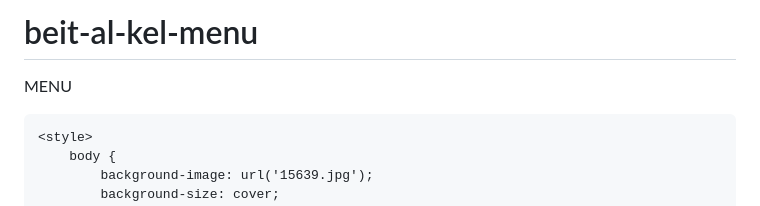
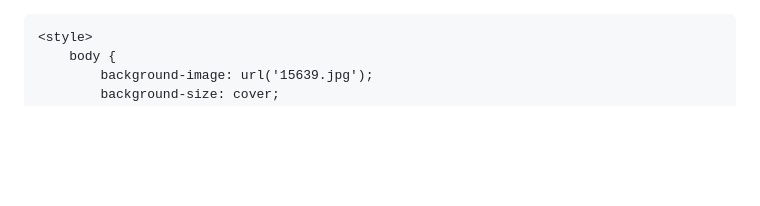
Before and after one commit to rachwane-khaled/beit-al-kel-menu, a Markdown page: README.md, the part around the change. Drawn GitHub-style; blank space fills up the shorter version.

```diff
--- a/README.md
+++ b/README.md
@@ -1,5 +1,3 @@
-# beit-al-kel-menu
-MENU
 <!DOCTYPE html>
 <html lang="en">
 <head>
```
